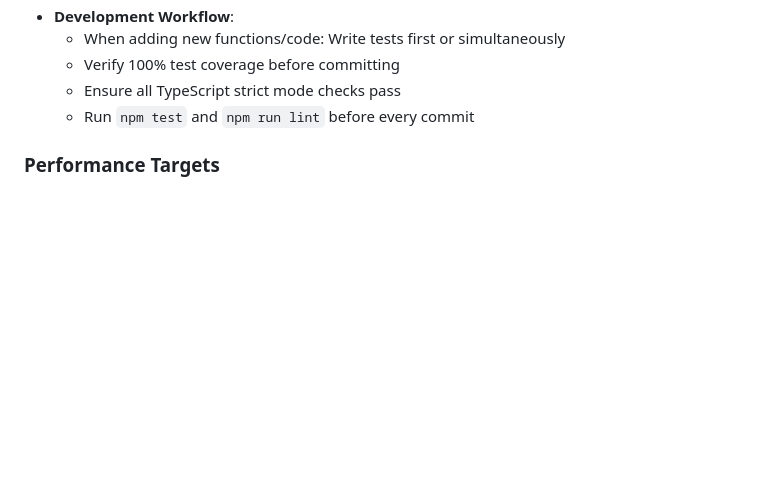
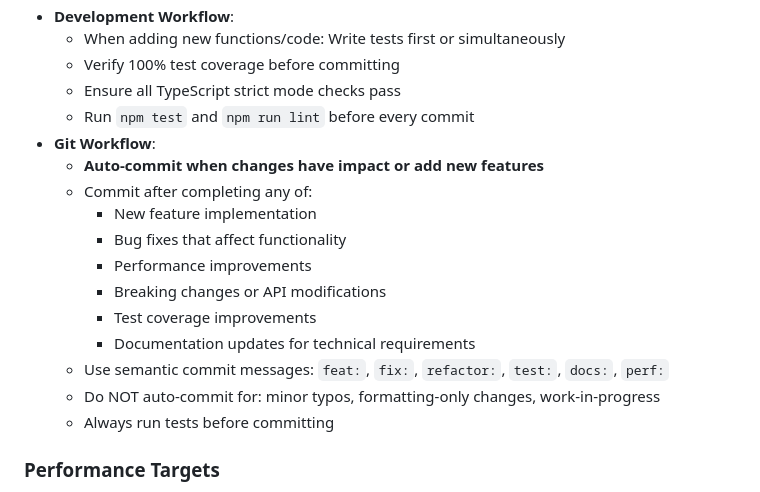
Before and after one commit to duyet/logs, a Markdown page: CLAUDE.md, the part around the change. Drawn GitHub-style; blank space fills up the shorter version.

Commit message:
docs(claude): add auto-commit workflow guidelines

```diff
--- a/CLAUDE.md
+++ b/CLAUDE.md
@@ -919,6 +919,18 @@ GET /ping 200 1ms
   - Verify 100% test coverage before committing
   - Ensure all TypeScript strict mode checks pass
   - Run `npm test` and `npm run lint` before every commit
+- **Git Workflow**:
+  - **Auto-commit when changes have impact or add new features**
+  - Commit after completing any of:
+    - New feature implementation
+    - Bug fixes that affect functionality
+    - Performance improvements
+    - Breaking changes or API modifications
+    - Test coverage improvements
+    - Documentation updates for technical requirements
+  - Use semantic commit messages: `feat:`, `fix:`, `refactor:`, `test:`, `docs:`, `perf:`
+  - Do NOT auto-commit for: minor typos, formatting-only changes, work-in-progress
+  - Always run tests before committing
 
 ### Performance Targets
 
```
